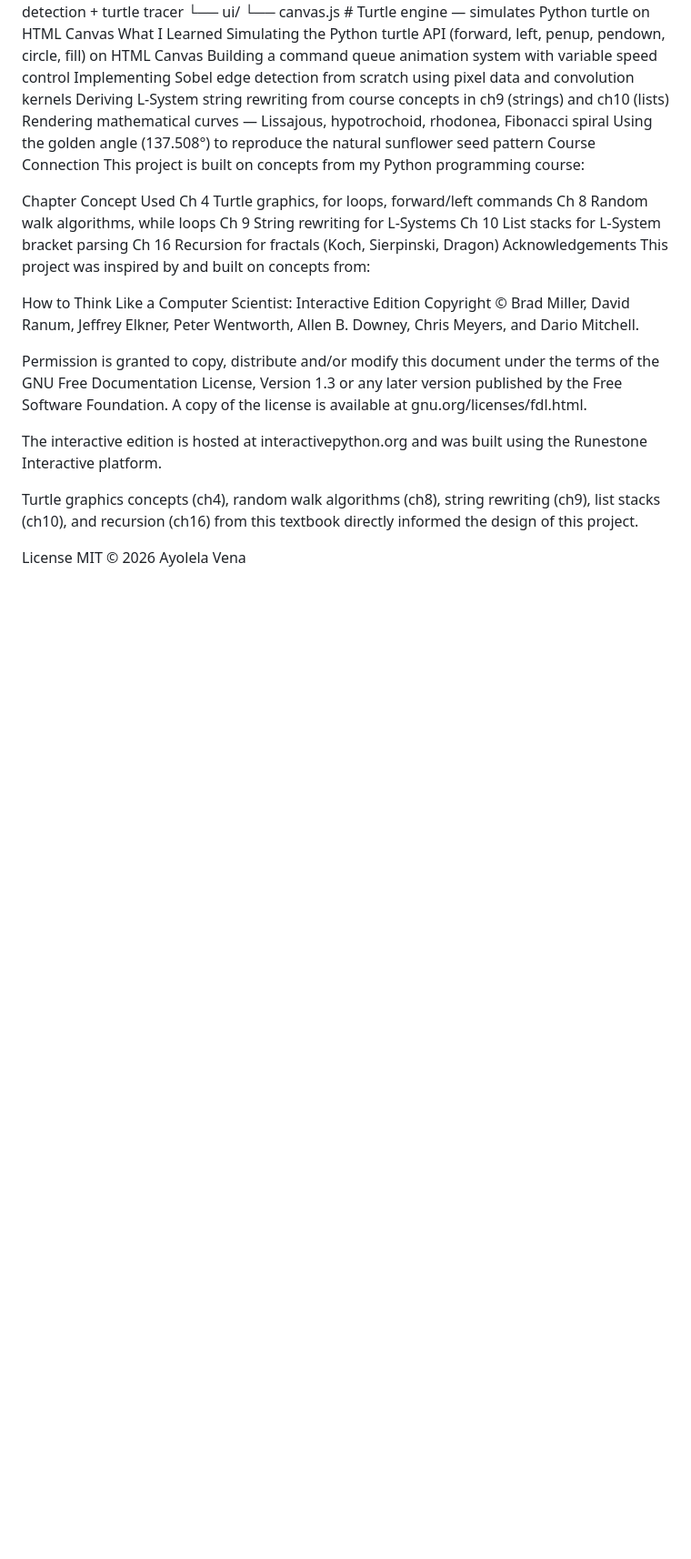
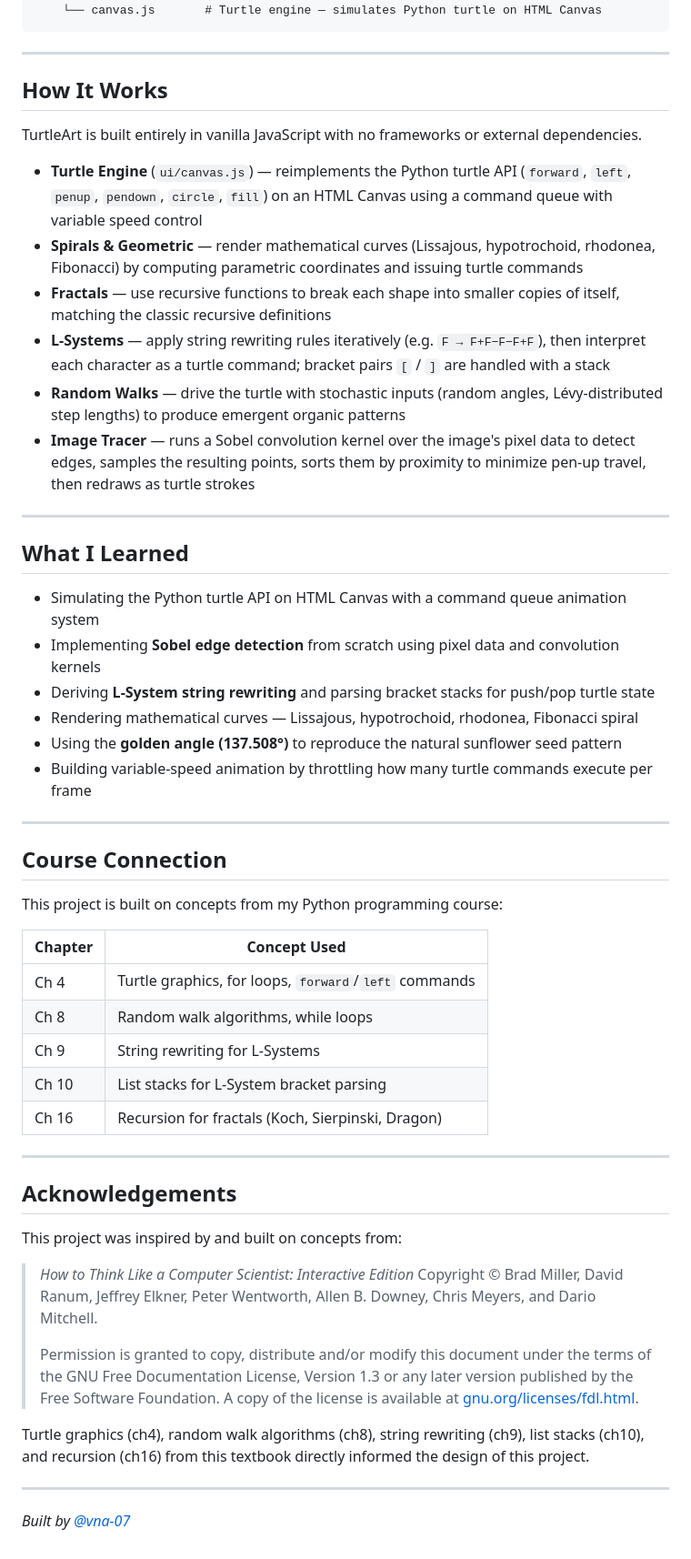
Before and after one commit to vna-07/turtle-art, a Markdown page: README.md, the part around one of its changes. Shown at 91% size. Drawn GitHub-style; blank space fills up the shorter version.

````diff
--- a/README.md
+++ b/README.md
@@ -95,32 +144,59 @@ turtle-art/
 │   └── imageTracer.js  # Sobel edge detection + turtle tracer
 └── ui/
     └── canvas.js       # Turtle engine — simulates Python turtle on HTML Canvas
-What I Learned
-Simulating the Python turtle API (forward, left, penup, pendown, circle, fill) on HTML Canvas
-Building a command queue animation system with variable speed control
-Implementing Sobel edge detection from scratch using pixel data and convolution kernels
-Deriving L-System string rewriting from course concepts in ch9 (strings) and ch10 (lists)
-Rendering mathematical curves — Lissajous, hypotrochoid, rhodonea, Fibonacci spiral
-Using the golden angle (137.508°) to reproduce the natural sunflower seed pattern
-Course Connection
+```
+
+---
+
+## How It Works
+
+TurtleArt is built entirely in vanilla JavaScript with no frameworks or external dependencies.
+
+- **Turtle Engine** (`ui/canvas.js`) — reimplements the Python turtle API (`forward`, `left`, `penup`, `pendown`, `circle`, `fill`) on an HTML Canvas using a command queue with variable speed control
+- **Spirals & Geometric** — render mathematical curves (Lissajous, hypotrochoid, rhodonea, Fibonacci) by computing parametric coordinates and issuing turtle commands
+- **Fractals** — use recursive functions to break each shape into smaller copies of itself, matching the classic recursive definitions
+- **L-Systems** — apply string rewriting rules iteratively (e.g. `F → F+F−F−F+F`), then interpret each character as a turtle command; bracket pairs `[` / `]` are handled with a stack
+- **Random Walks** — drive the turtle with stochastic inputs (random angles, Lévy-distributed step lengths) to produce emergent organic patterns
+- **Image Tracer** — runs a Sobel convolution kernel over the image's pixel data to detect edges, samples the resulting points, sorts them by proximity to minimize pen-up travel, then redraws as turtle strokes
+
+---
+
+## What I Learned
+
+- Simulating the Python turtle API on HTML Canvas with a command queue animation system
+- Implementing **Sobel edge detection** from scratch using pixel data and convolution kernels
+- Deriving **L-System string rewriting** and parsing bracket stacks for push/pop turtle state
+- Rendering mathematical curves — Lissajous, hypotrochoid, rhodonea, Fibonacci spiral
+- Using the **golden angle (137.508°)** to reproduce the natural sunflower seed pattern
+- Building variable-speed animation by throttling how many turtle commands execute per frame
+
+---
+
+## Course Connection
+
 This project is built on concepts from my Python programming course:
 
-Chapter	Concept Used
-Ch 4	Turtle graphics, for loops, forward/left commands
-Ch 8	Random walk algorithms, while loops
-Ch 9	String rewriting for L-Systems
-Ch 10	List stacks for L-System bracket parsing
-Ch 16	Recursion for fractals (Koch, Sierpinski, Dragon)
-Acknowledgements
+| Chapter | Concept Used |
+|---------|-------------|
+| Ch 4 | Turtle graphics, for loops, `forward`/`left` commands |
+| Ch 8 | Random walk algorithms, while loops |
+| Ch 9 | String rewriting for L-Systems |
+| Ch 10 | List stacks for L-System bracket parsing |
+| Ch 16 | Recursion for fractals (Koch, Sierpinski, Dragon) |
+
+---
+
+## Acknowledgements
+
 This project was inspired by and built on concepts from:
 
-How to Think Like a Computer Scientist: Interactive Edition Copyright © Brad Miller, David Ranum, Jeffrey Elkner, Peter Wentworth, Allen B. Downey, Chris Meyers, and Dario Mitchell.
+> *How to Think Like a Computer Scientist: Interactive Edition*
+> Copyright © Brad Miller, David Ranum, Jeffrey Elkner, Peter Wentworth, Allen B. Downey, Chris Meyers, and Dario Mitchell.
+>
+> Permission is granted to copy, distribute and/or modify this document under the terms of the GNU Free Documentation License, Version 1.3 or any later version published by the Free Software Foundation. A copy of the license is available at [gnu.org/licenses/fdl.html](https://www.gnu.org/licenses/fdl.html).
 
-Permission is granted to copy, distribute and/or modify this document under the terms of the GNU Free Documentation License, Version 1.3 or any later version published by the Free Software Foundation. A copy of the license is available at gnu.org/licenses/fdl.html.
+Turtle graphics (ch4), random walk algorithms (ch8), string rewriting (ch9), list stacks (ch10), and recursion (ch16) from this textbook directly informed the design of this project.
 
-The interactive edition is hosted at interactivepython.org and was built using the Runestone Interactive platform.
+---
 
-Turtle graphics concepts (ch4), random walk algorithms (ch8), string rewriting (ch9), list stacks (ch10), and recursion (ch16) from this textbook directly informed the design of this project.
-
-License
-MIT © 2026 Ayolela Vena
+*Built by [@vna-07](https://github.com/vna-07)*
````
Also changed, not shown: other parts of README.md (+117 -68 lines).
